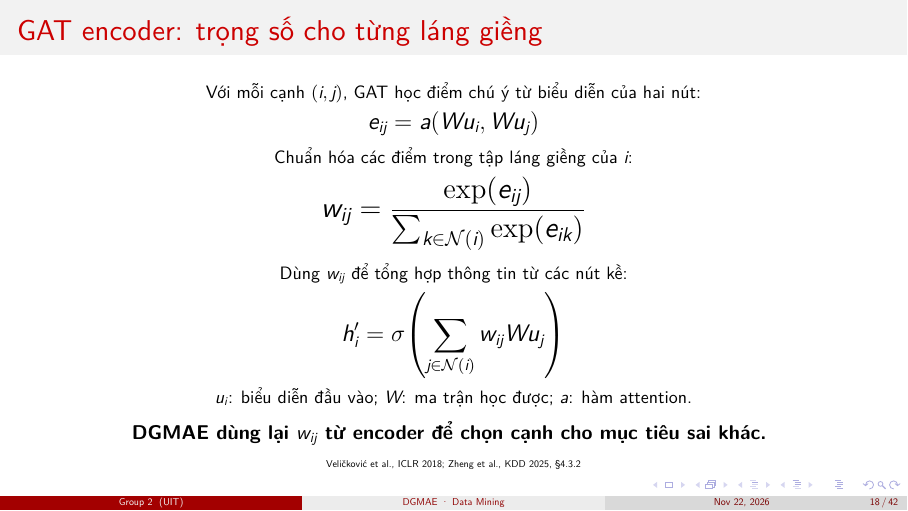
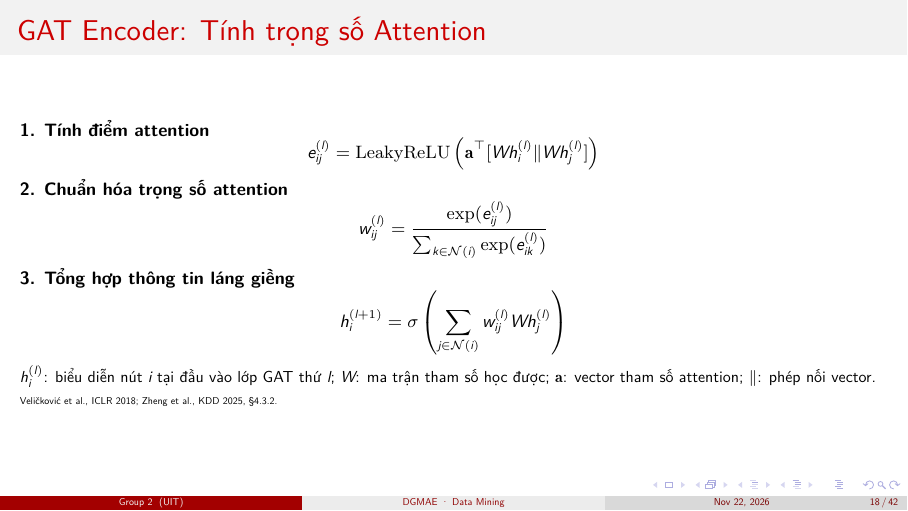
Before and after one commit to phud774/CS313.R11, LaTeX slides (main.tex, which reads 2-method/slides.tex): page 18 of 42. Compiled offline with XeLaTeX.

Commit message:
Update slides.tex

```diff
--- a/2-method/slides.tex
+++ b/2-method/slides.tex
@@ -25,27 +25,39 @@
 \end{frame}
 
 % 2. GAT encoder tạo trọng số attention
-\begin{frame}{GAT encoder: trọng số cho từng láng giềng}
-  \centering
-  \vspace{0.1em}
-  {\small Với mỗi cạnh $(i,j)$, GAT học điểm chú ý từ biểu diễn của hai nút:}\\[0.35em]
-  {\large $\displaystyle e_{ij}=a(Wu_i, Wu_j)$}\\[0.55em]
+\begin{frame}{GAT Encoder: Tính trọng số Attention}
+  \small
 
-  {\small Chuẩn hóa các điểm trong tập láng giềng của $i$:}\\[0.35em]
-  {\Large $\displaystyle w_{ij}=
-    \frac{\exp(e_{ij})}
-         {\sum_{k\in\mathcal N(i)}\exp(e_{ik})}$}\\[0.55em]
+  \textbf{1. Tính điểm attention}
+  \[
+    e_{ij}^{(l)} = \operatorname{LeakyReLU}
+    \left(\mathbf{a}^{\top}
+    [Wh_i^{(l)} \Vert Wh_j^{(l)}]\right)
+  \]
 
-  {\small Dùng $w_{ij}$ để tổng hợp thông tin từ các nút kề:}\\[0.35em]
-  {\large $\displaystyle h_i'=\sigma\!\left(
-    \sum_{j\in\mathcal N(i)} w_{ij}Wu_j\right)$}\\[0.35em]
+  \textbf{2. Chuẩn hóa trọng số attention}
+  \[
+    w_{ij}^{(l)} =
+    \frac{\exp(e_{ij}^{(l)})}
+         {\sum_{k\in\mathcal{N}(i)}\exp(e_{ik}^{(l)})}
+  \]
 
-  {\small $u_i$: biểu diễn đầu vào; $W$: ma trận học được; $a$: hàm attention.}
-  \vfill
-  \textbf{DGMAE dùng lại $w_{ij}$ từ encoder để chọn cạnh cho mục tiêu sai khác.}
-  \vspace{0.2em}
+  \textbf{3. Tổng hợp thông tin láng giềng}
+  \[
+    h_i^{(l+1)} = \sigma\left(
+      \sum_{j\in\mathcal{N}(i)}w_{ij}^{(l)}Wh_j^{(l)}
+    \right)
+  \]
 
-  {\tiny Veličković et al., ICLR 2018; Zheng et al., KDD 2025, \S4.3.2}
+  {\footnotesize
+    $h_i^{(l)}$: biểu diễn nút $i$ tại đầu vào lớp GAT thứ $l$;
+    $W$: ma trận tham số học được;
+    $\mathbf{a}$: vector tham số attention;
+    $\Vert$: phép nối vector.
+  }
+
+  {\tiny Veličković et al., ICLR 2018;
+  Zheng et al., KDD 2025, \S4.3.2.}
 \end{frame}
 
 % 3. Chọn cạnh bằng attention
```
